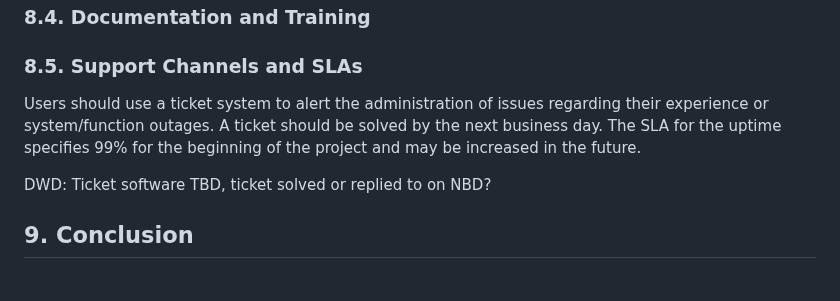
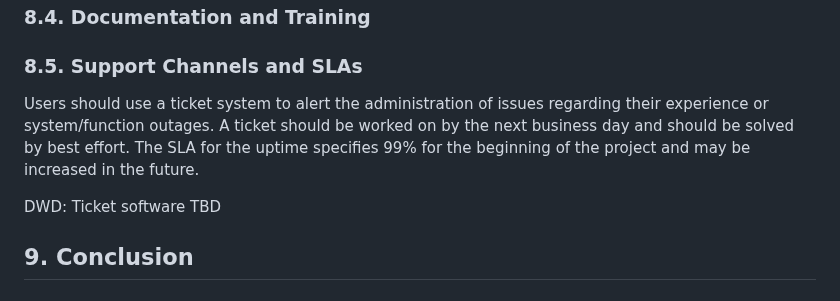
Before and after one commit to EURODEO/e-soh-technical-architecture, a Markdown page: README.md, the part around the change. GitHub-like rendering.

Commit message:
8.5 more specified

```diff
--- a/README.md
+++ b/README.md
@@ -214,9 +214,9 @@ The Version Control System, in this case Github, will also provide feature and e
 ### 8.4. Documentation and Training
 ### 8.5. Support Channels and SLAs
 
-Users should use a ticket system to alert the administration of issues regarding their experience or system/function outages. A ticket should be solved by the next business day. The SLA for the uptime specifies 99% for the beginning of the project and may be increased in the future.
+Users should use a ticket system to alert the administration of issues regarding their experience or system/function outages. A ticket should be worked on by the next business day and should be solved by best effort. The SLA for the uptime specifies 99% for the beginning of the project and may be increased in the future.
 
-DWD: Ticket software TBD, ticket solved or replied to on NBD?
+DWD: Ticket software TBD
 
 ## 9. Conclusion
 ### 9.1. Key Takeaways
```
